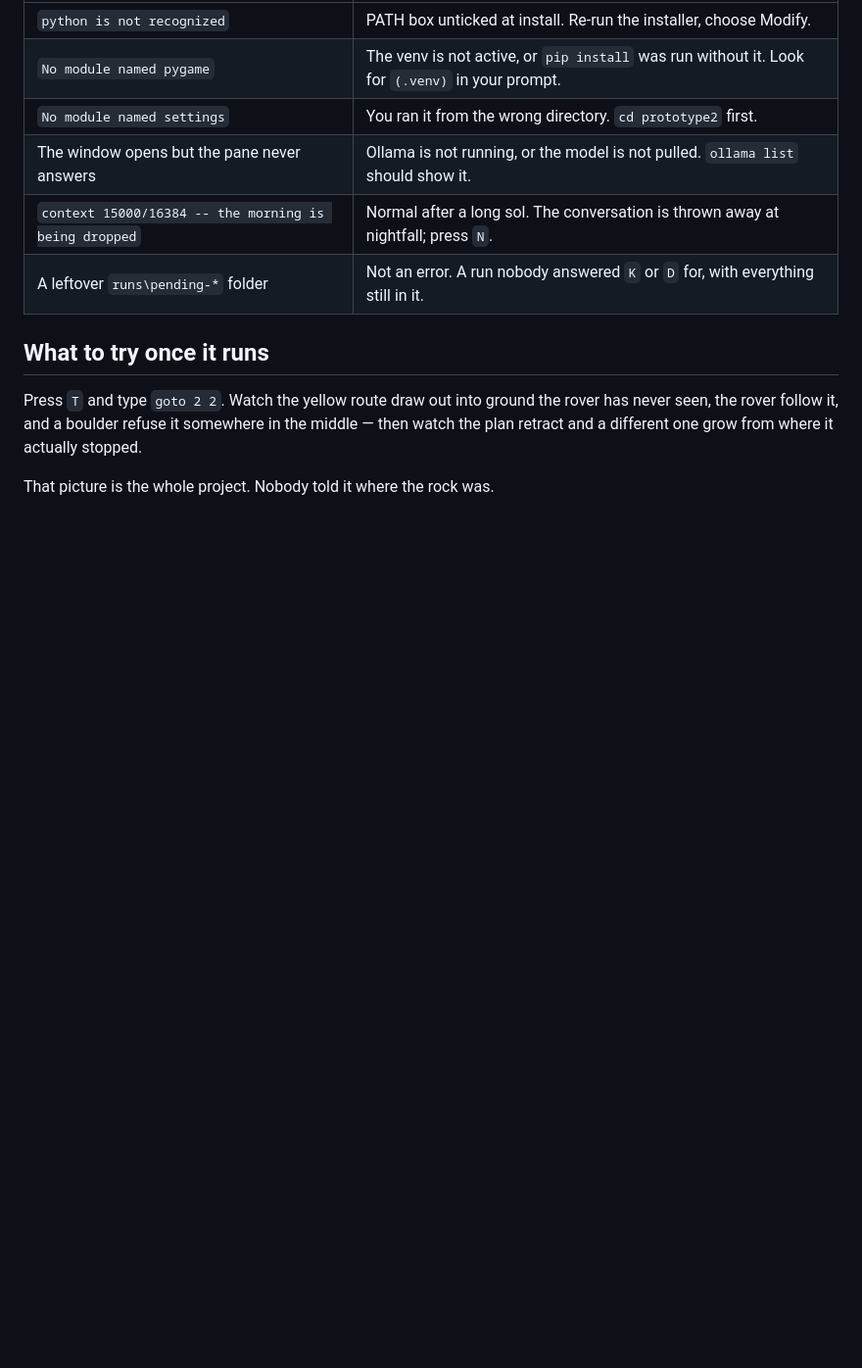
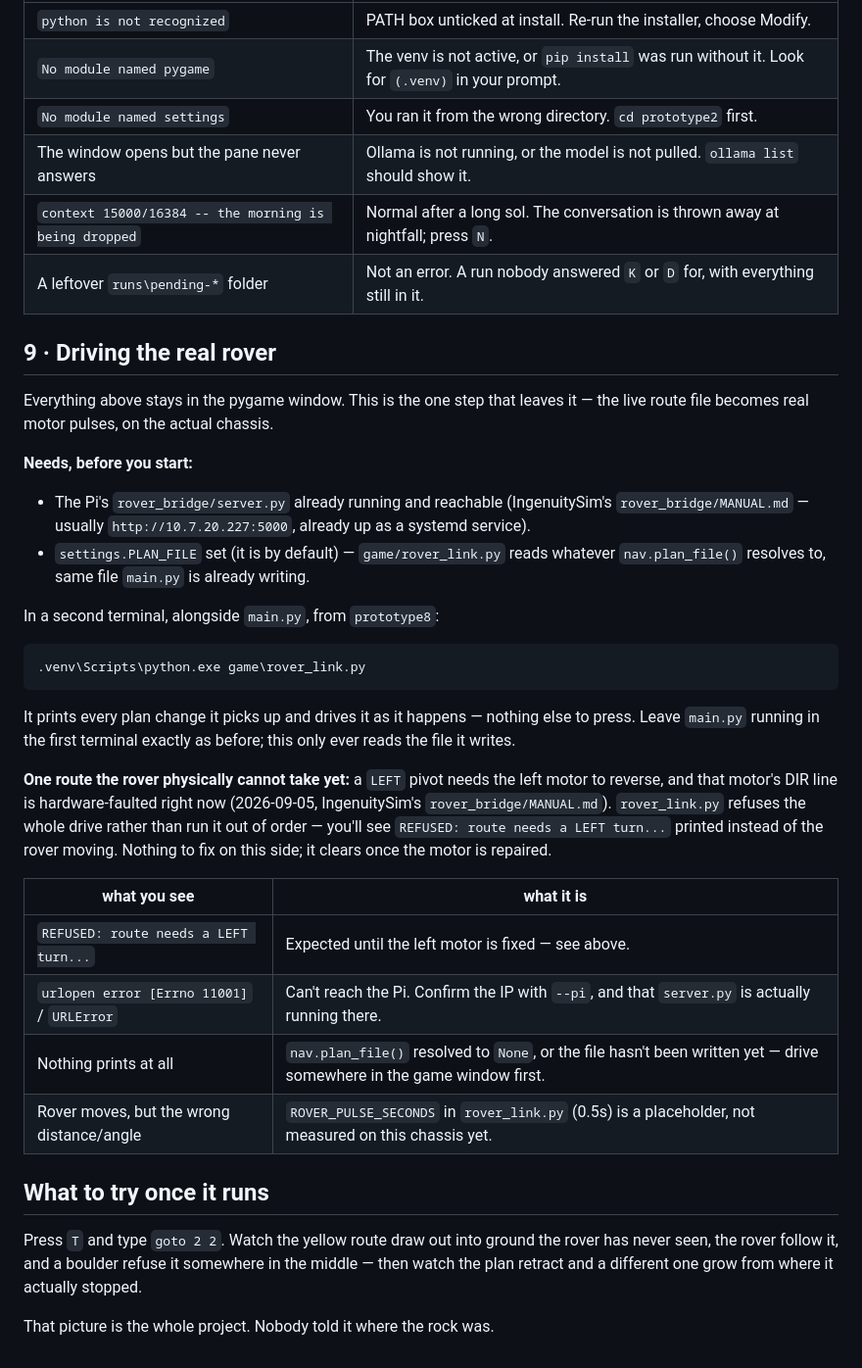
Before and after one commit to IshuIsAwake/reflex-arc, a Markdown page: reproduce.md, the part around the change. Shown at 98% size. Rendered like a GitHub page; blank space fills up the shorter version.

Commit message:
Running instructions for rover_link.py
Section 9 in reproduce.md: prerequisites, the one command, and the
LEFT-refusal + placeholder-pulse-duration caveats up front rather than
discovered by trial.

Co-Authored-By: Claude Sonnet 5 <noreply@anthropic.com>

````diff
--- a/reproduce.md
+++ b/reproduce.md
@@ -140,6 +140,39 @@ Three things that will bite, all known:
 | `context 15000/16384 -- the morning is being dropped` | Normal after a long sol. The conversation is thrown away at nightfall; press `N`. |
 | A leftover `runs\pending-*` folder | Not an error. A run nobody answered `K` or `D` for, with everything still in it. |
 
+## 9 · Driving the real rover
+
+Everything above stays in the pygame window. This is the one step that leaves it — the live route
+file becomes real motor pulses, on the actual chassis.
+
+**Needs, before you start:**
+- The Pi's `rover_bridge/server.py` already running and reachable (IngenuitySim's
+  `rover_bridge/MANUAL.md` — usually `http://10.7.20.227:5000`, already up as a systemd service).
+- `settings.PLAN_FILE` set (it is by default) — `game/rover_link.py` reads whatever
+  `nav.plan_file()` resolves to, same file `main.py` is already writing.
+
+In a second terminal, alongside `main.py`, from `prototype8`:
+
+```bat
+.venv\Scripts\python.exe game\rover_link.py
+```
+
+It prints every plan change it picks up and drives it as it happens — nothing else to press. Leave
+`main.py` running in the first terminal exactly as before; this only ever reads the file it writes.
+
+**One route the rover physically cannot take yet:** a `LEFT` pivot needs the left motor to reverse,
+and that motor's DIR line is hardware-faulted right now (2026-09-05, IngenuitySim's
+`rover_bridge/MANUAL.md`). `rover_link.py` refuses the whole drive rather than run it out of order —
+you'll see `REFUSED: route needs a LEFT turn...` printed instead of the rover moving. Nothing to fix
+on this side; it clears once the motor is repaired.
+
+| what you see | what it is |
+|---|---|
+| `REFUSED: route needs a LEFT turn...` | Expected until the left motor is fixed — see above. |
+| `urlopen error [Errno 11001]` / `URLError` | Can't reach the Pi. Confirm the IP with `--pi`, and that `server.py` is actually running there. |
+| Nothing prints at all | `nav.plan_file()` resolved to `None`, or the file hasn't been written yet — drive somewhere in the game window first. |
+| Rover moves, but the wrong distance/angle | `ROVER_PULSE_SECONDS` in `rover_link.py` (0.5s) is a placeholder, not measured on this chassis yet. |
+
 ## What to try once it runs
 
 Press `T` and type `goto 2 2`. Watch the yellow route draw out into ground the rover has never seen,
````
